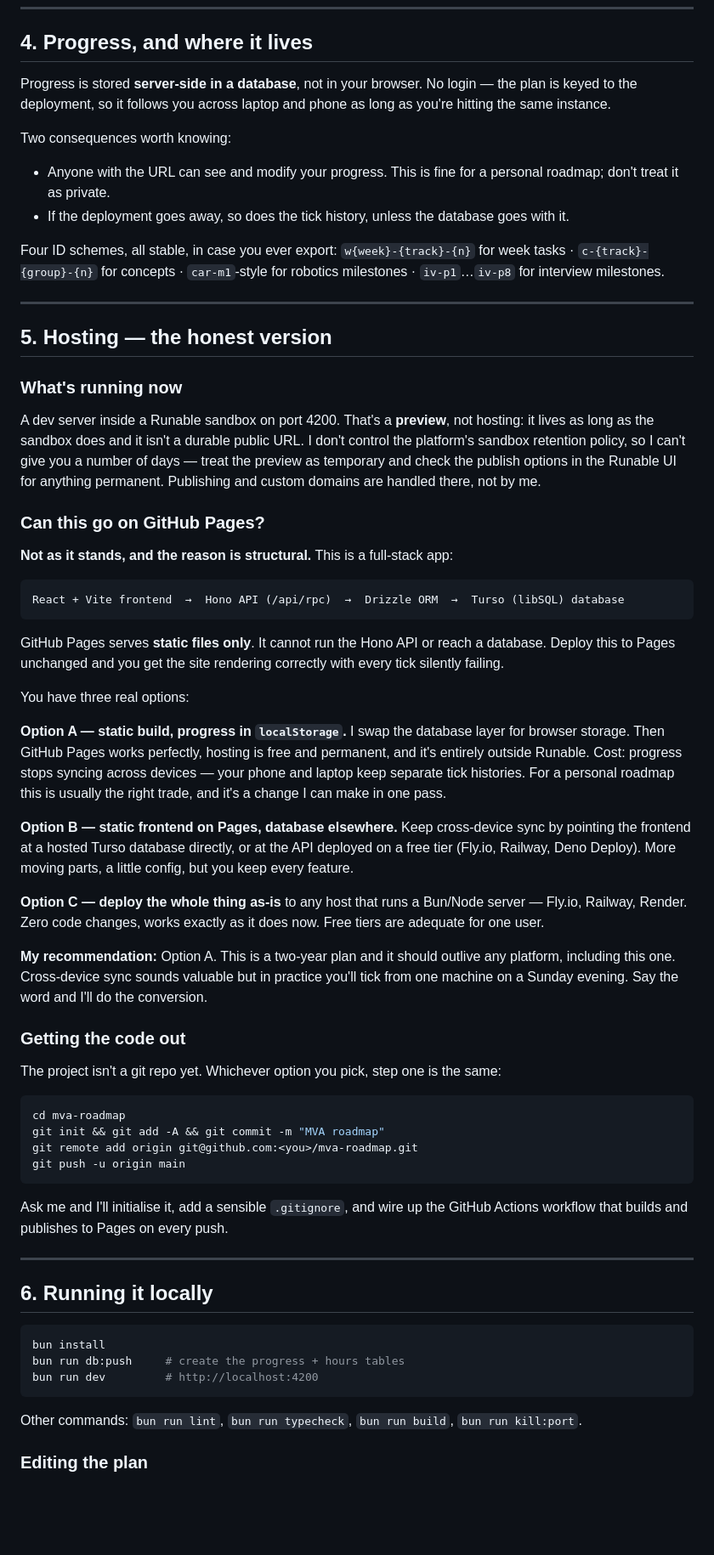
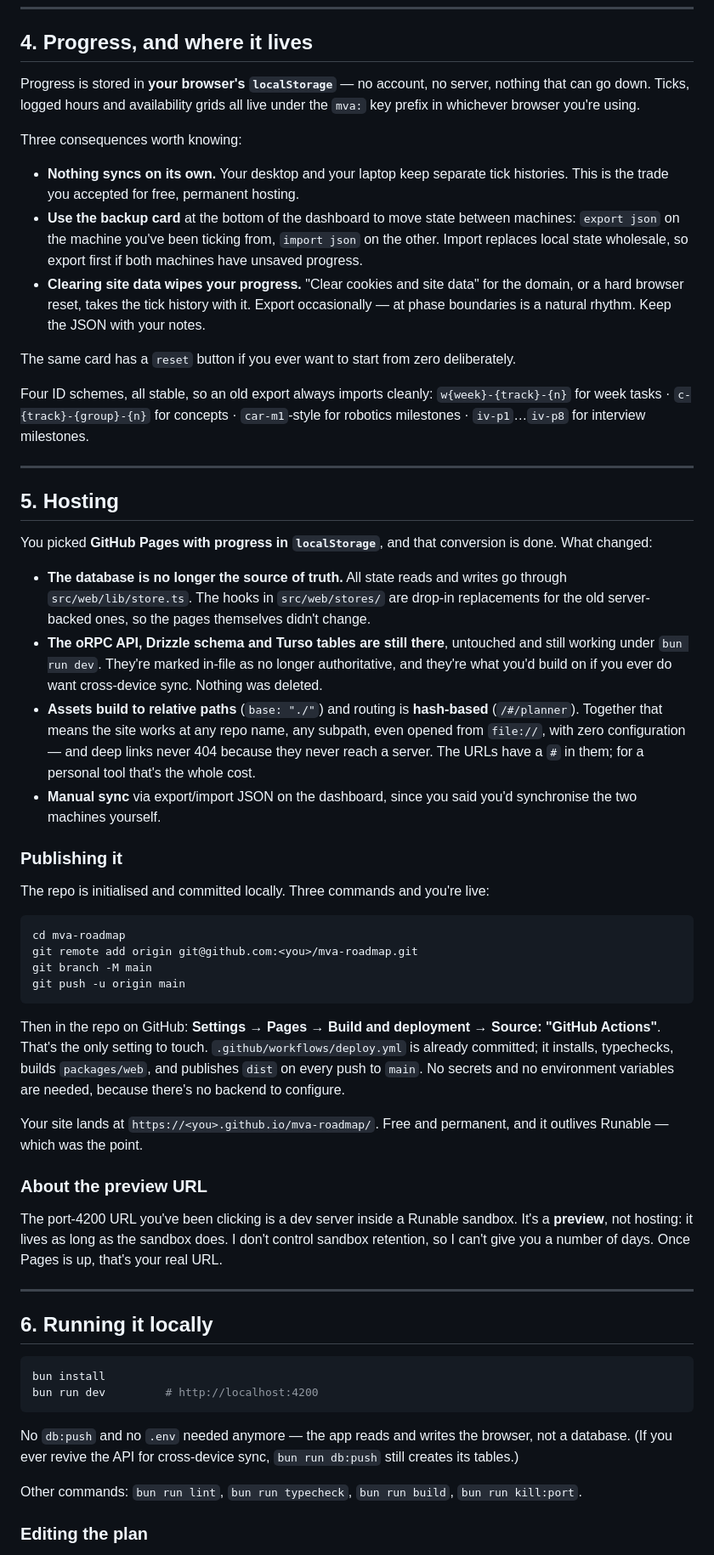
Before and after one commit to nhat-ngn/RoboticsTrack, a Markdown page: README.md, the part around one of its changes. Shown at 85% size. Rendered like a GitHub page; blank space fills up the shorter version.

Commit message:
docs: rewrite progress + hosting sections for the localStorage build

````diff
--- a/README.md
+++ b/README.md
@@ -155,73 +155,70 @@ consciously trimmed.
 
 ## 4. Progress, and where it lives
 
-Progress is stored **server-side in a database**, not in your browser. No login — the plan is keyed
-to the deployment, so it follows you across laptop and phone as long as you're hitting the same
-instance.
+Progress is stored in **your browser's `localStorage`** — no account, no server, nothing that can
+go down. Ticks, logged hours and availability grids all live under the `mva:` key prefix in
+whichever browser you're using.
 
-Two consequences worth knowing:
+Three consequences worth knowing:
 
-- Anyone with the URL can see and modify your progress. This is fine for a personal roadmap; don't
-  treat it as private.
-- If the deployment goes away, so does the tick history, unless the database goes with it.
+- **Nothing syncs on its own.** Your desktop and your laptop keep separate tick histories. This is
+  the trade you accepted for free, permanent hosting.
+- **Use the backup card** at the bottom of the dashboard to move state between machines: `export
+  json` on the machine you've been ticking from, `import json` on the other. Import replaces local
+  state wholesale, so export first if both machines have unsaved progress.
+- **Clearing site data wipes your progress.** "Clear cookies and site data" for the domain, or a
+  hard browser reset, takes the tick history with it. Export occasionally — at phase boundaries is
+  a natural rhythm. Keep the JSON with your notes.
 
-Four ID schemes, all stable, in case you ever export:
+The same card has a `reset` button if you ever want to start from zero deliberately.
+
+Four ID schemes, all stable, so an old export always imports cleanly:
 `w{week}-{track}-{n}` for week tasks · `c-{track}-{group}-{n}` for concepts · `car-m1`-style for
 robotics milestones · `iv-p1`…`iv-p8` for interview milestones.
 
 ---
 
-## 5. Hosting — the honest version
+## 5. Hosting
 
-### What's running now
-A dev server inside a Runable sandbox on port 4200. That's a **preview**, not hosting: it lives as
-long as the sandbox does and it isn't a durable public URL. I don't control the platform's sandbox
-retention policy, so I can't give you a number of days — treat the preview as temporary and check
-the publish options in the Runable UI for anything permanent. Publishing and custom domains are
-handled there, not by me.
+You picked **GitHub Pages with progress in `localStorage`**, and that conversion is done. What
+changed:
 
-### Can this go on GitHub Pages?
-**Not as it stands, and the reason is structural.** This is a full-stack app:
+- **The database is no longer the source of truth.** All state reads and writes go through
+  `src/web/lib/store.ts`. The hooks in `src/web/stores/` are drop-in replacements for the old
+  server-backed ones, so the pages themselves didn't change.
+- **The oRPC API, Drizzle schema and Turso tables are still there**, untouched and still working
+  under `bun run dev`. They're marked in-file as no longer authoritative, and they're what you'd
+  build on if you ever do want cross-device sync. Nothing was deleted.
+- **Assets build to relative paths** (`base: "./"`) and routing is **hash-based** (`/#/planner`).
+  Together that means the site works at any repo name, any subpath, even opened from `file://`,
+  with zero configuration — and deep links never 404 because they never reach a server. The URLs
+  have a `#` in them; for a personal tool that's the whole cost.
+- **Manual sync** via export/import JSON on the dashboard, since you said you'd synchronise the two
+  machines yourself.
 
-```
-React + Vite frontend  →  Hono API (/api/rpc)  →  Drizzle ORM  →  Turso (libSQL) database
-```
+### Publishing it
 
-GitHub Pages serves **static files only**. It cannot run the Hono API or reach a database. Deploy
-this to Pages unchanged and you get the site rendering correctly with every tick silently failing.
-
-You have three real options:
-
-**Option A — static build, progress in `localStorage`.** I swap the database layer for browser
-storage. Then GitHub Pages works perfectly, hosting is free and permanent, and it's entirely
-outside Runable. Cost: progress stops syncing across devices — your phone and laptop keep separate
-tick histories. For a personal roadmap this is usually the right trade, and it's a change I can
-make in one pass.
-
-**Option B — static frontend on Pages, database elsewhere.** Keep cross-device sync by pointing the
-frontend at a hosted Turso database directly, or at the API deployed on a free tier (Fly.io,
-Railway, Deno Deploy). More moving parts, a little config, but you keep every feature.
-
-**Option C — deploy the whole thing as-is** to any host that runs a Bun/Node server — Fly.io,
-Railway, Render. Zero code changes, works exactly as it does now. Free tiers are adequate for one
-user.
-
-**My recommendation:** Option A. This is a two-year plan and it should outlive any platform,
-including this one. Cross-device sync sounds valuable but in practice you'll tick from one machine
-on a Sunday evening. Say the word and I'll do the conversion.
-
-### Getting the code out
-The project isn't a git repo yet. Whichever option you pick, step one is the same:
+The repo is initialised and committed locally. Three commands and you're live:
 
 ```bash
 cd mva-roadmap
-git init && git add -A && git commit -m "MVA roadmap"
 git remote add origin git@github.com:<you>/mva-roadmap.git
+git branch -M main
 git push -u origin main
 ```
 
-Ask me and I'll initialise it, add a sensible `.gitignore`, and wire up the GitHub Actions workflow
-that builds and publishes to Pages on every push.
+Then in the repo on GitHub: **Settings → Pages → Build and deployment → Source: "GitHub Actions"**.
+That's the only setting to touch. `.github/workflows/deploy.yml` is already committed; it installs,
+typechecks, builds `packages/web`, and publishes `dist` on every push to `main`. No secrets and no
+environment variables are needed, because there's no backend to configure.
+
+Your site lands at `https://<you>.github.io/mva-roadmap/`. Free and permanent, and it outlives
+Runable — which was the point.
+
+### About the preview URL
+The port-4200 URL you've been clicking is a dev server inside a Runable sandbox. It's a **preview**,
+not hosting: it lives as long as the sandbox does. I don't control sandbox retention, so I can't
+give you a number of days. Once Pages is up, that's your real URL.
 
 ---
 
@@ -229,9 +226,11 @@ that builds and publishes to Pages on every push.
 
 ```bash
 bun install
-bun run db:push     # create the progress + hours tables
 bun run dev         # http://localhost:4200
 ```
+
+No `db:push` and no `.env` needed anymore — the app reads and writes the browser, not a database.
+(If you ever revive the API for cross-device sync, `bun run db:push` still creates its tables.)
 
 Other commands: `bun run lint`, `bun run typecheck`, `bun run build`, `bun run kill:port`.
 
````
Also changed, not shown: other parts of README.md (+1 -1 lines), task.md (+24 -0 lines).
